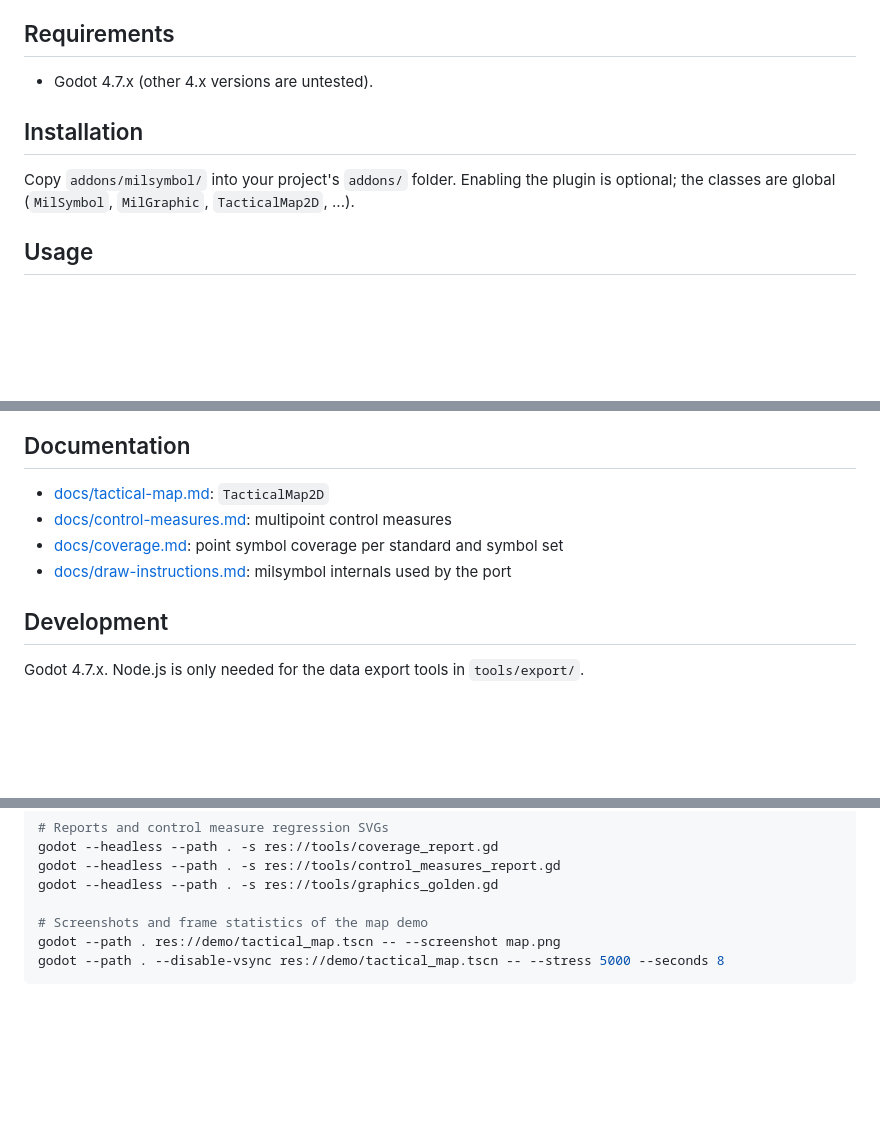
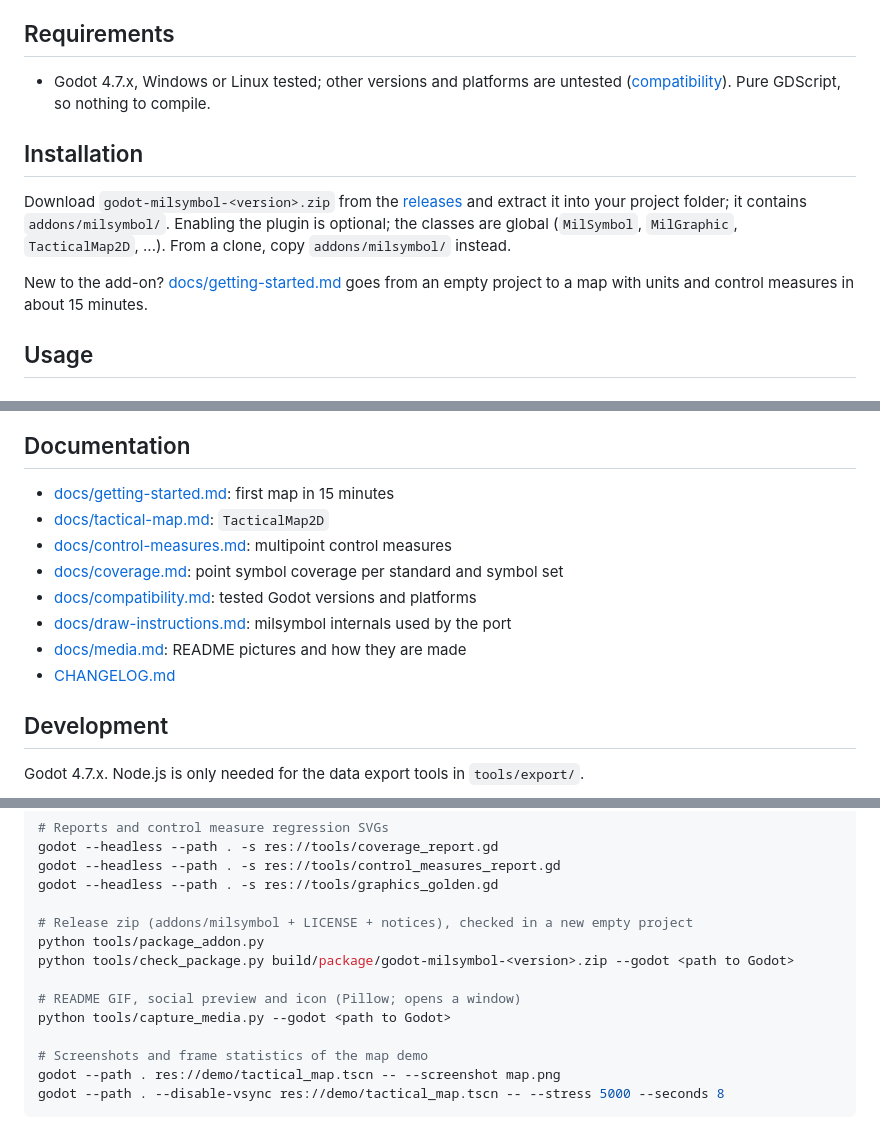
Before and after one commit to godot-sac/godot-milsymbol, a Markdown page: README.md, 3 parts joined by grey strips. Rendered like a GitHub page; blank space fills up the shorter version.

```diff
--- a/README.md
+++ b/README.md
@@ -48,11 +48,17 @@ arrow; meteorological and oceanographic symbol sets (45–47); mission task grap
 graphics beyond the generic depiction.
 
 ## Requirements
-- Godot 4.7.x (other 4.x versions are untested).
+- Godot 4.7.x, Windows or Linux tested; other versions and platforms are untested
+  ([compatibility](docs/compatibility.md)). Pure GDScript, so nothing to compile.
 
 ## Installation
-Copy `addons/milsymbol/` into your project's `addons/` folder. Enabling the plugin is optional; the classes are
-global (`MilSymbol`, `MilGraphic`, `TacticalMap2D`, ...).
+Download `godot-milsymbol-<version>.zip` from the [releases](https://github.com/OWNER/godot-milsymbol/releases)
+and extract it into your project folder; it contains `addons/milsymbol/`. Enabling the plugin is optional; the
+classes are global (`MilSymbol`, `MilGraphic`, `TacticalMap2D`, ...). From a clone, copy `addons/milsymbol/`
+instead.
+
+New to the add-on? [docs/getting-started.md](docs/getting-started.md) goes from an empty project to a map with
+units and control measures in about 15 minutes.
 
 ## Usage
 
@@ -115,10 +121,14 @@ Open the project in Godot and press F5 (`demo/main.tscn`). Tabs:
 ![Control measures gallery](docs/images/control-measures.png)
 
 ## Documentation
+- [docs/getting-started.md](docs/getting-started.md): first map in 15 minutes
 - [docs/tactical-map.md](docs/tactical-map.md): `TacticalMap2D`
 - [docs/control-measures.md](docs/control-measures.md): multipoint control measures
 - [docs/coverage.md](docs/coverage.md): point symbol coverage per standard and symbol set
+- [docs/compatibility.md](docs/compatibility.md): tested Godot versions and platforms
 - [docs/draw-instructions.md](docs/draw-instructions.md): milsymbol internals used by the port
+- [docs/media.md](docs/media.md): README pictures and how they are made
+- [CHANGELOG.md](CHANGELOG.md)
 
 ## Development
 Godot 4.7.x. Node.js is only needed for the data export tools in `tools/export/`.
@@ -138,6 +148,13 @@ godot --headless --path . -s res://tools/coverage_report.gd
 godot --headless --path . -s res://tools/control_measures_report.gd
 godot --headless --path . -s res://tools/graphics_golden.gd
 
+# Release zip (addons/milsymbol + LICENSE + notices), checked in a new empty project
+python tools/package_addon.py
+python tools/check_package.py build/package/godot-milsymbol-<version>.zip --godot <path to Godot>
+
+# README GIF, social preview and icon (Pillow; opens a window)
+python tools/capture_media.py --godot <path to Godot>
+
 # Screenshots and frame statistics of the map demo
 godot --path . res://demo/tactical_map.tscn -- --screenshot map.png
 godot --path . --disable-vsync res://demo/tactical_map.tscn -- --stress 5000 --seconds 8
```
Also changed, not shown: other parts of README.md (+1 -1 lines), CHANGELOG.md (+7 -0 lines), CONTRIBUTING.md (+10 -1 lines), docs/compatibility.md (added, +36 -0 lines), docs/getting-started.md (added, +218 -0 lines), docs/media.md (added, +32 -0 lines), docs/images/getting-started.png (added), docs/images/icon-256.png (added), 8 other files.
